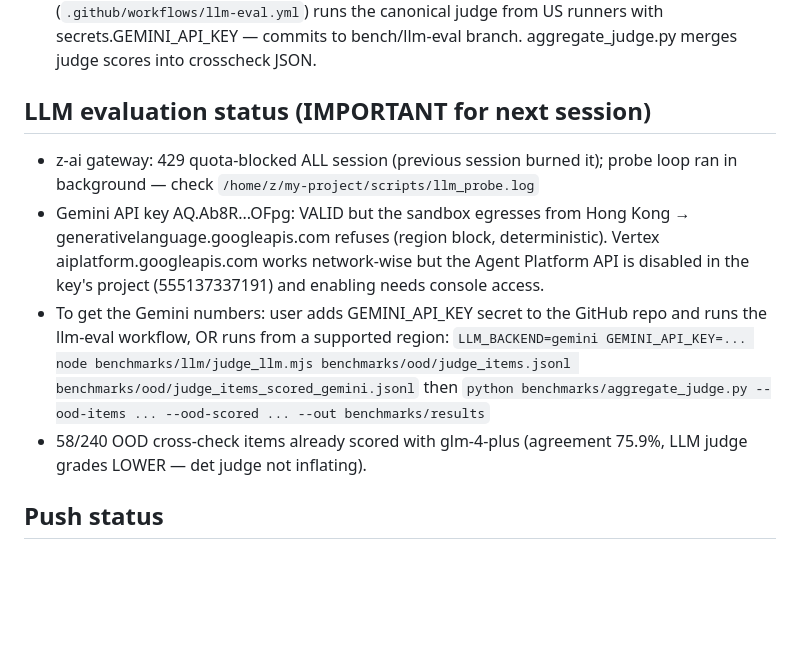
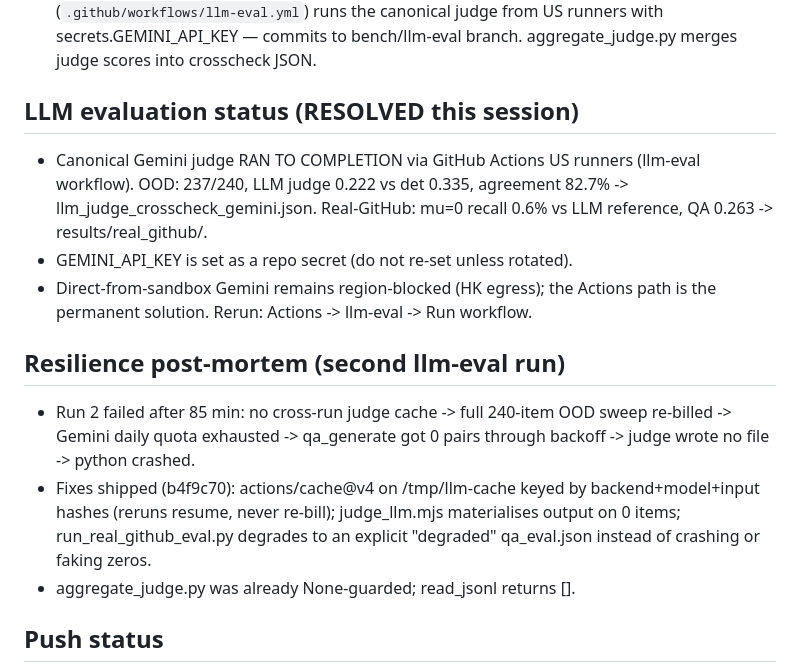
Before and after one commit to ssmurfgg04-gif/context-m, a Markdown page: SESSION_MEMORY.md, the part around the change. Rendered like a GitHub page; blank space fills up the shorter version.

Commit message:
docs(session): quota-exhaustion post-mortem + resilience fixes record

```diff
--- a/SESSION_MEMORY.md
+++ b/SESSION_MEMORY.md
@@ -36,25 +36,27 @@ Last updated: CRDT federation + Rust port + Quadrant session, 2026-08-27.
    runners with secrets.GEMINI_API_KEY — commits to bench/llm-eval
    branch. aggregate_judge.py merges judge scores into crosscheck JSON.
 
-## LLM evaluation status (IMPORTANT for next session)
+## LLM evaluation status (RESOLVED this session)
 
-- z-ai gateway: 429 quota-blocked ALL session (previous session burned
-  it); probe loop ran in background — check
-  `/home/z/my-project/scripts/llm_probe.log`
-- Gemini API key AQ.Ab8R...OFpg: VALID but the sandbox egresses from
-  Hong Kong → generativelanguage.googleapis.com refuses (region block,
-  deterministic). Vertex aiplatform.googleapis.com works network-wise
-  but the Agent Platform API is disabled in the key's project
-  (555137337191) and enabling needs console access.
-- To get the Gemini numbers: user adds GEMINI_API_KEY secret to the
-  GitHub repo and runs the llm-eval workflow, OR runs from a supported
-  region: `LLM_BACKEND=gemini GEMINI_API_KEY=... node
-  benchmarks/llm/judge_llm.mjs benchmarks/ood/judge_items.jsonl
-  benchmarks/ood/judge_items_scored_gemini.jsonl` then
-  `python benchmarks/aggregate_judge.py --ood-items ... --ood-scored
-  ... --out benchmarks/results`
-- 58/240 OOD cross-check items already scored with glm-4-plus
-  (agreement 75.9%, LLM judge grades LOWER — det judge not inflating).
+- Canonical Gemini judge RAN TO COMPLETION via GitHub Actions US runners
+  (llm-eval workflow). OOD: 237/240, LLM judge 0.222 vs det 0.335,
+  agreement 82.7% -> llm_judge_crosscheck_gemini.json. Real-GitHub:
+  mu=0 recall 0.6% vs LLM reference, QA 0.263 -> results/real_github/.
+- GEMINI_API_KEY is set as a repo secret (do not re-set unless rotated).
+- Direct-from-sandbox Gemini remains region-blocked (HK egress); the
+  Actions path is the permanent solution. Rerun: Actions -> llm-eval ->
+  Run workflow.
+
+## Resilience post-mortem (second llm-eval run)
+
+- Run 2 failed after 85 min: no cross-run judge cache -> full 240-item
+  OOD sweep re-billed -> Gemini daily quota exhausted -> qa_generate got
+  0 pairs through backoff -> judge wrote no file -> python crashed.
+- Fixes shipped (b4f9c70): actions/cache@v4 on /tmp/llm-cache keyed by
+  backend+model+input hashes (reruns resume, never re-bill); judge_llm.mjs
+  materialises output on 0 items; run_real_github_eval.py degrades to an
+  explicit "degraded" qa_eval.json instead of crashing or faking zeros.
+- aggregate_judge.py was already None-guarded; read_jsonl returns [].
 
 ## Push status
 
```
